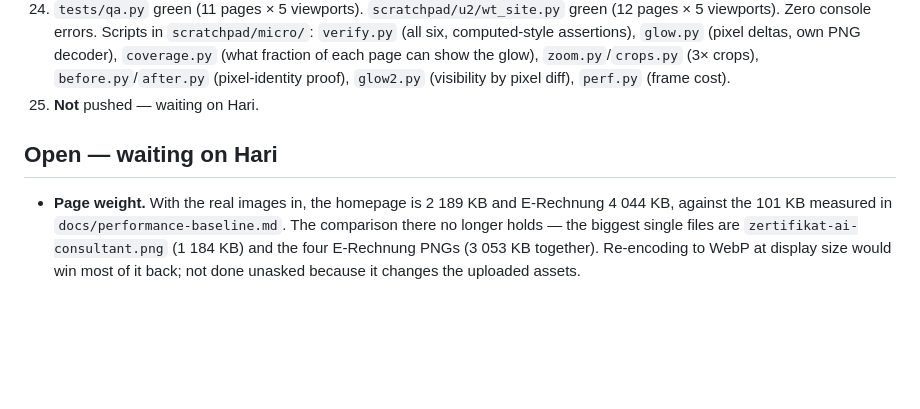
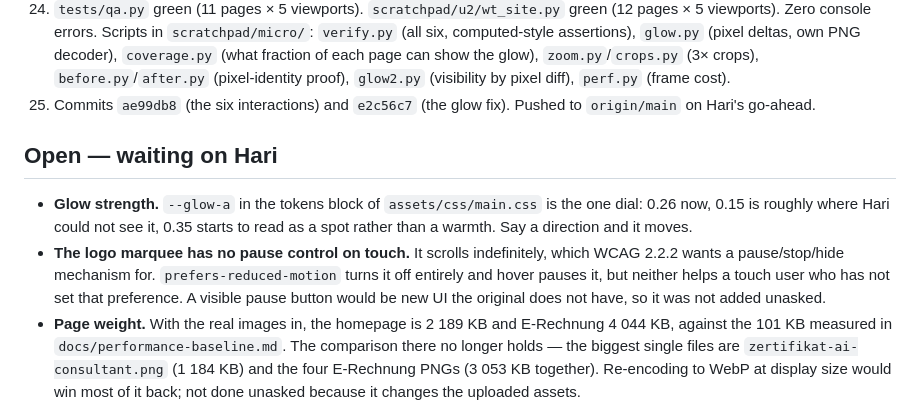
Before and after one commit to haritianaramparany3331-ship-it/KIBH-Webseite, a Markdown page: PROGRESS.md, the part around the change. Rendered like a GitHub page; blank space fills up the shorter version.

Commit message:
Record the micro-interaction work in PROGRESS.md
Co-Authored-By: Claude Opus 5 <noreply@anthropic.com>
Claude-Session: https://claude.ai/code/session_01UuYPK4oRwYD8DcxetSjSsp

```diff
--- a/PROGRESS.md
+++ b/PROGRESS.md
@@ -224,10 +224,12 @@ Verified by driving both pages with Playwright, not by reading markup.
 22. Frame cost with the cursor moving: median 16 ms, p95 22–24 ms, on all four heaviest pages.
 23. All six honour `prefers-reduced-motion`; the three JS ones also bail on coarse pointers except the marquee, which is the point on touch.
 24. `tests/qa.py` green (11 pages × 5 viewports). `scratchpad/u2/wt_site.py` green (12 pages × 5 viewports). Zero console errors. Scripts in `scratchpad/micro/`: `verify.py` (all six, computed-style assertions), `glow.py` (pixel deltas, own PNG decoder), `coverage.py` (what fraction of each page can show the glow), `zoom.py`/`crops.py` (3× crops), `before.py`/`after.py` (pixel-identity proof), `glow2.py` (visibility by pixel diff), `perf.py` (frame cost).
-25. **Not** pushed — waiting on Hari.
+25. Commits `ae99db8` (the six interactions) and `e2c56c7` (the glow fix). Pushed to `origin/main` on Hari's go-ahead.
 
 ## Open — waiting on Hari
 
+- **Glow strength.** `--glow-a` in the tokens block of `assets/css/main.css` is the one dial: 0.26 now, 0.15 is roughly where Hari could not see it, 0.35 starts to read as a spot rather than a warmth. Say a direction and it moves.
+- **The logo marquee has no pause control on touch.** It scrolls indefinitely, which WCAG 2.2.2 wants a pause/stop/hide mechanism for. `prefers-reduced-motion` turns it off entirely and hover pauses it, but neither helps a touch user who has not set that preference. A visible pause button would be new UI the original does not have, so it was not added unasked.
 - **Page weight.** With the real images in, the homepage is 2 189 KB and E-Rechnung 4 044 KB, against the 101 KB measured in `docs/performance-baseline.md`. The comparison there no longer holds — the biggest single files are `zertifikat-ai-consultant.png` (1 184 KB) and the four E-Rechnung PNGs (3 053 KB together). Re-encoding to WebP at display size would win most of it back; not done unasked because it changes the uploaded assets.
 - `ergebnisse/torsten-krueger.jpg` (the wide crop) is now unused — the square one reads better at avatar size. Kept in case it is wanted somewhere.
 - The logo's "HESSEN" line is drawn in a light grey meant for a white ground, so it goes faint on the dark footer. A light-on-dark variant of the file would fix it; not filtered in CSS because that shifts the brand colour.
```
